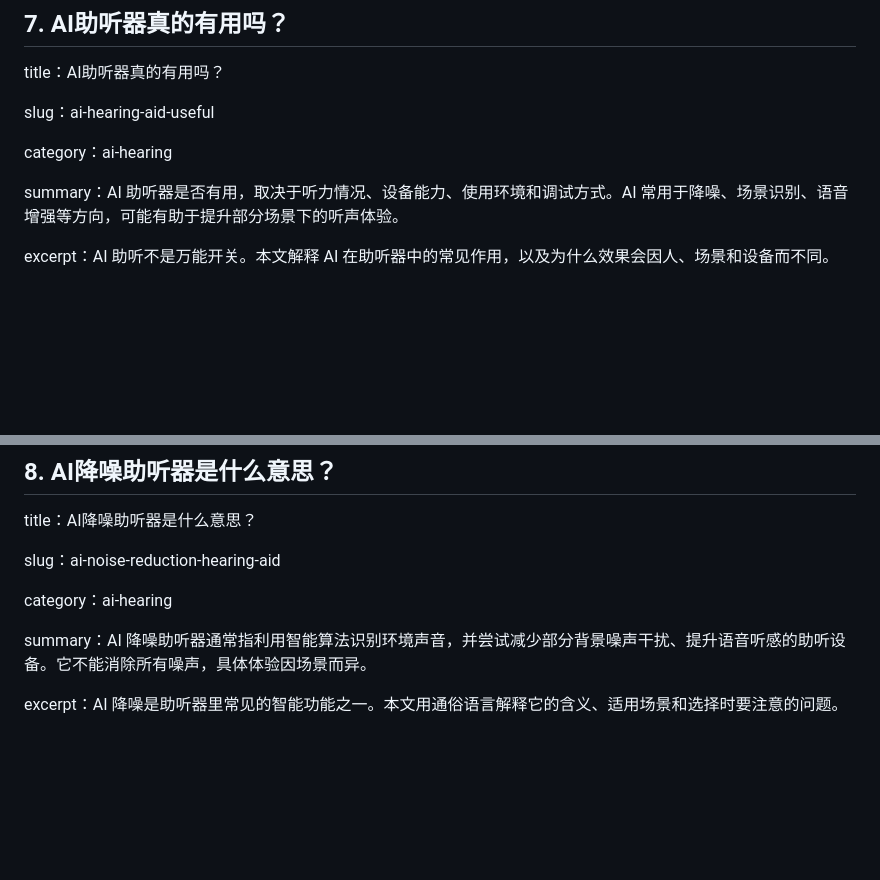
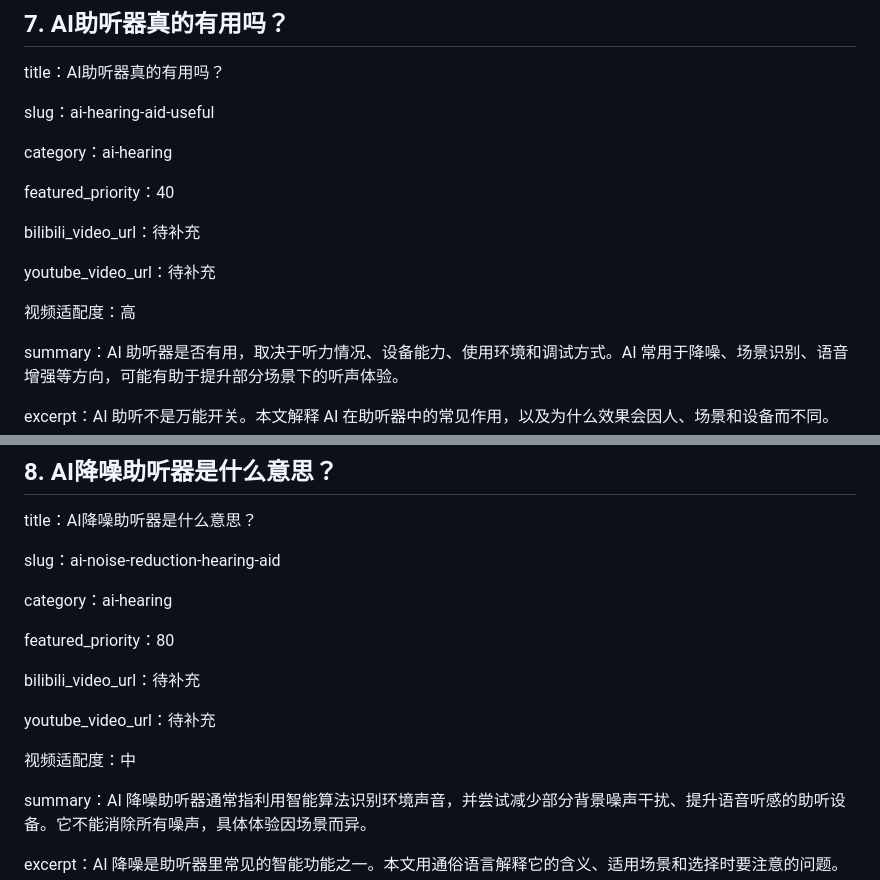
Before and after one commit to carycoooper/boinmd-website-v1, a Markdown page: docs/first-batch-knowledge-articles.md, 2 parts joined by grey strips. Rendered like a GitHub page; blank space fills up the shorter version.

```diff
--- a/docs/first-batch-knowledge-articles.md
+++ b/docs/first-batch-knowledge-articles.md
@@ -444,6 +492,14 @@ title：AI助听器真的有用吗？
 slug：ai-hearing-aid-useful
 
 category：ai-hearing
+
+featured_priority：40
+
+bilibili_video_url：待补充
+
+youtube_video_url：待补充
+
+视频适配度：高
 
 summary：AI 助听器是否有用，取决于听力情况、设备能力、使用环境和调试方式。AI 常用于降噪、场景识别、语音增强等方向，可能有助于提升部分场景下的听声体验。
 
@@ -516,6 +572,14 @@ slug：ai-noise-reduction-hearing-aid
 
 category：ai-hearing
 
+featured_priority：80
+
+bilibili_video_url：待补充
+
+youtube_video_url：待补充
+
+视频适配度：中
+
 summary：AI 降噪助听器通常指利用智能算法识别环境声音，并尝试减少部分背景噪声干扰、提升语音听感的助听设备。它不能消除所有噪声，具体体验因场景而异。
 
 excerpt：AI 降噪是助听器里常见的智能功能之一。本文用通俗语言解释它的含义、适用场景和选择时要注意的问题。
```
Also changed, not shown: other parts of docs/first-batch-knowledge-articles.md (+49 -1 lines).
